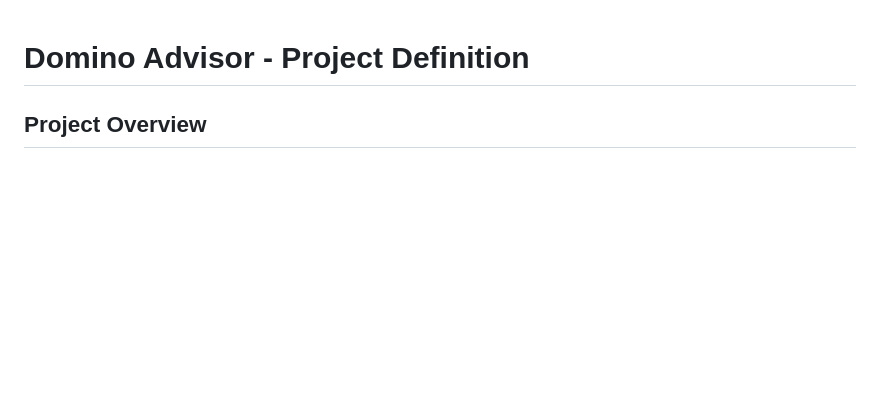
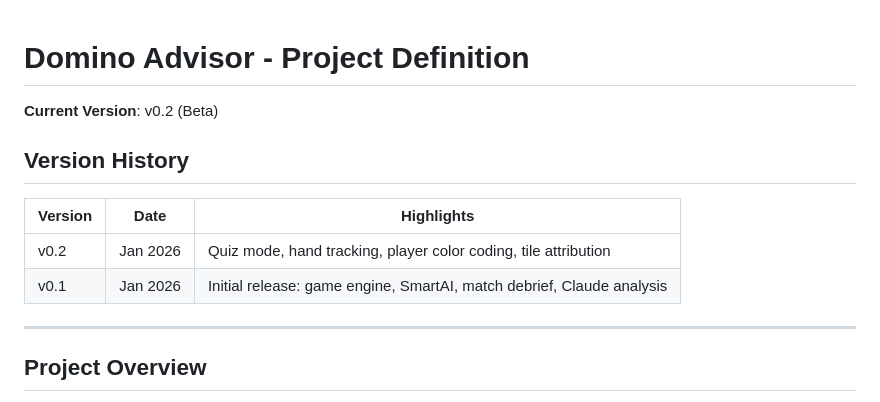
Before and after one commit to MarAlons0/domino-advisor, a Markdown page: domino_advisor_project.md, the part around one of its changes. Drawn GitHub-style; blank space fills up the shorter version.

```diff
--- a/domino_advisor_project.md
+++ b/domino_advisor_project.md
@@ -1,4 +1,15 @@
 # Domino Advisor - Project Definition
+
+**Current Version**: v0.2 (Beta)
+
+## Version History
+
+| Version | Date | Highlights |
+|---------|------|------------|
+| v0.2 | Jan 2026 | Quiz mode, hand tracking, player color coding, tile attribution |
+| v0.1 | Jan 2026 | Initial release: game engine, SmartAI, match debrief, Claude analysis |
+
+---
 
 ## Project Overview
 
```
Also changed, not shown: other parts of domino_advisor_project.md (+115 -7 lines).
